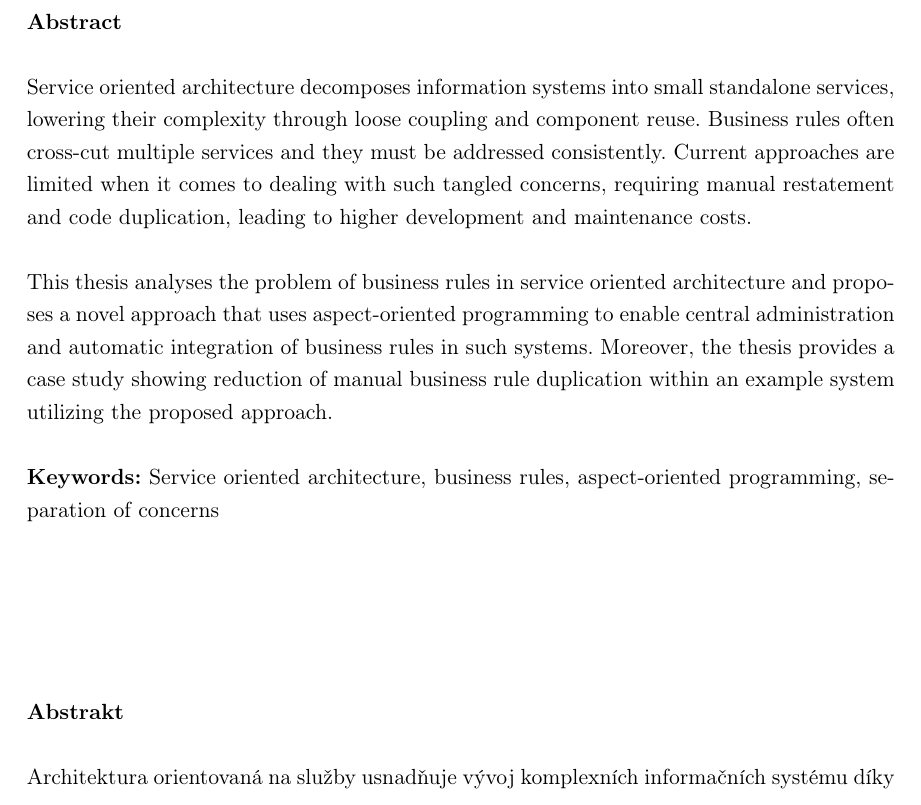
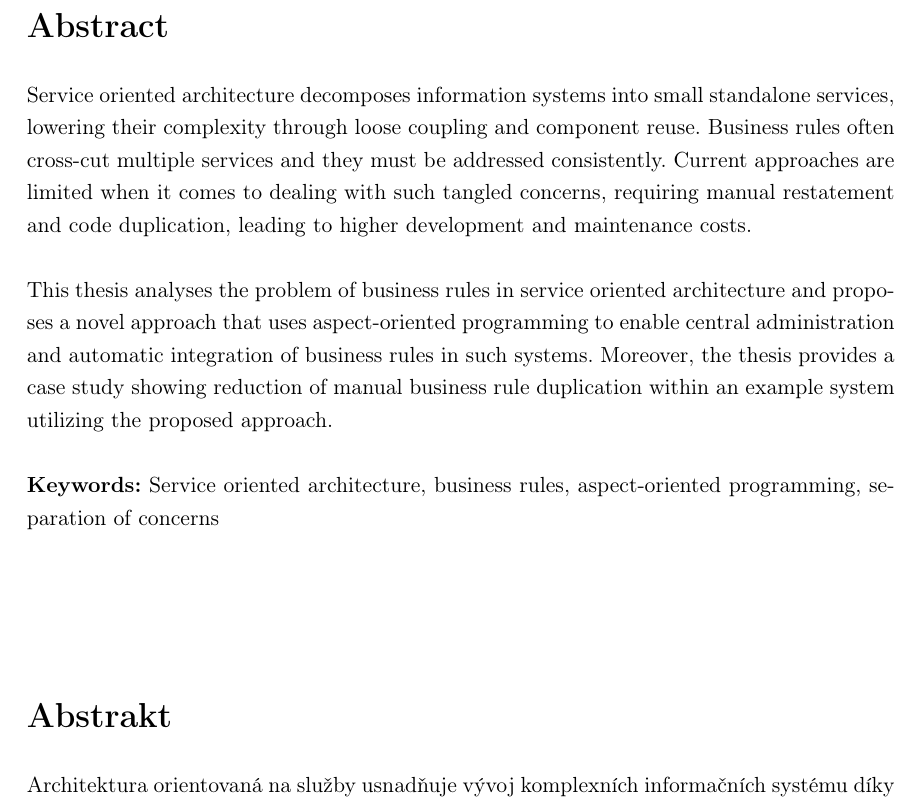
Before and after one commit to klimesf/diploma-thesis-text, a LaTeX thesis (diploma-thesis.tex, which reads k336_thesis_macros.sty): part of page 9 of 101, cut so that both start at the same text. Compiled offline with pdfLaTeX.

Commit message:
fix abstract heading size

```diff
--- a/diploma-thesis.tex
+++ b/diploma-thesis.tex
@@ -168,7 +168,7 @@ utilizing the proposed approach.}
 % abstrakt v cestine.
 \vglue30mm
 
-\noindent{\textbf{Abstrakt}}
+\noindent{\LARGE \textbf{Abstrakt}}
 \vspace{\baselineskip}
 
 \noindent{Architektura orientovaná na služby usnadňuje vývoj komplexních informačních
--- a/k336_thesis_macros.sty
+++ b/k336_thesis_macros.sty
@@ -108,7 +108,7 @@ I declare that I elaborated this thesis on my own and that I mentioned all the i
 \newcommand{\abstractpage}{
 \cleardoublepage
 \noindent
-{\textbf{Abstract}}
+{\LARGE \textbf{Abstract}}
 \vspace{\baselineskip}
 %\chapter*{Abstract}
 }
```
Also changed, not shown: diploma-thesis.pdf.
